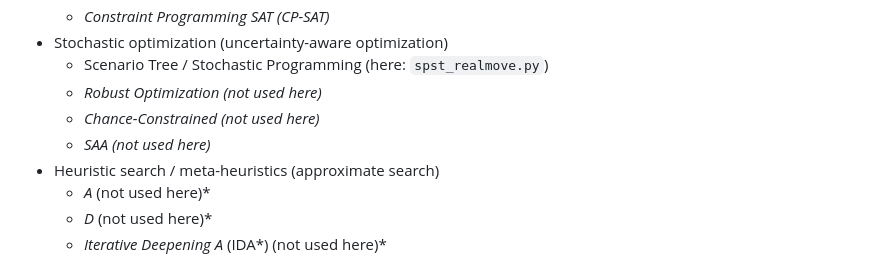
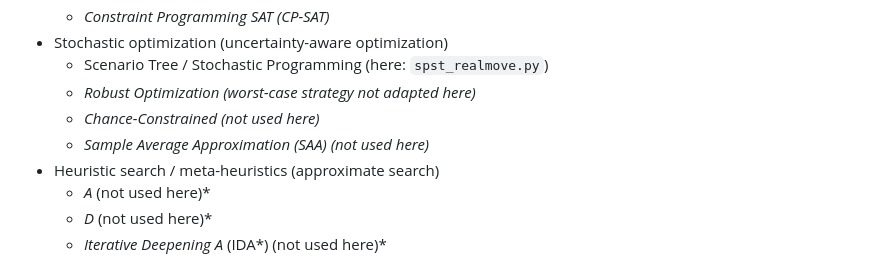
Before and after one commit to flemouel/windrace, a Markdown page: research/OR/README.md, the part around the change. GitHub-like rendering.

Commit message:
OR more algos results

```diff
--- a/research/OR/README.md
+++ b/research/OR/README.md
@@ -35,9 +35,9 @@ that minimizes sailed distance while reaching the mark.
   - *Constraint Programming SAT (CP-SAT)*
 - Stochastic optimization (uncertainty-aware optimization)
   - Scenario Tree / Stochastic Programming (here: `spst_realmove.py`)
-  - *Robust Optimization (not used here)*
+  - *Robust Optimization (worst-case strategy not adapted here)*
   - *Chance-Constrained (not used here)*
-  - *SAA (not used here)*
+  - *Sample Average Approximation (SAA) (not used here)*
 - Heuristic search / meta-heuristics (approximate search)
   - *A* (not used here)*
   - *D* (not used here)*
```
